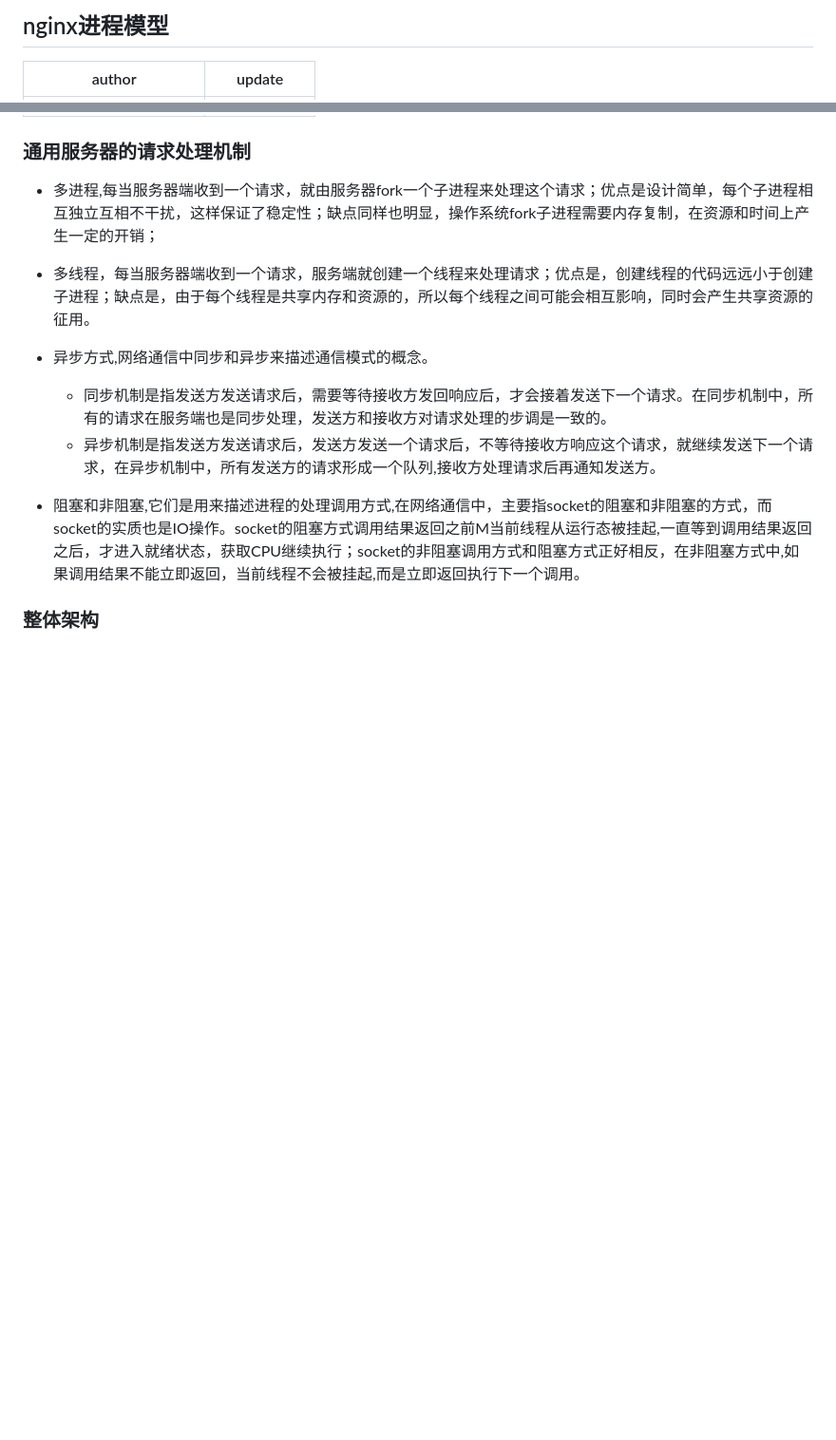
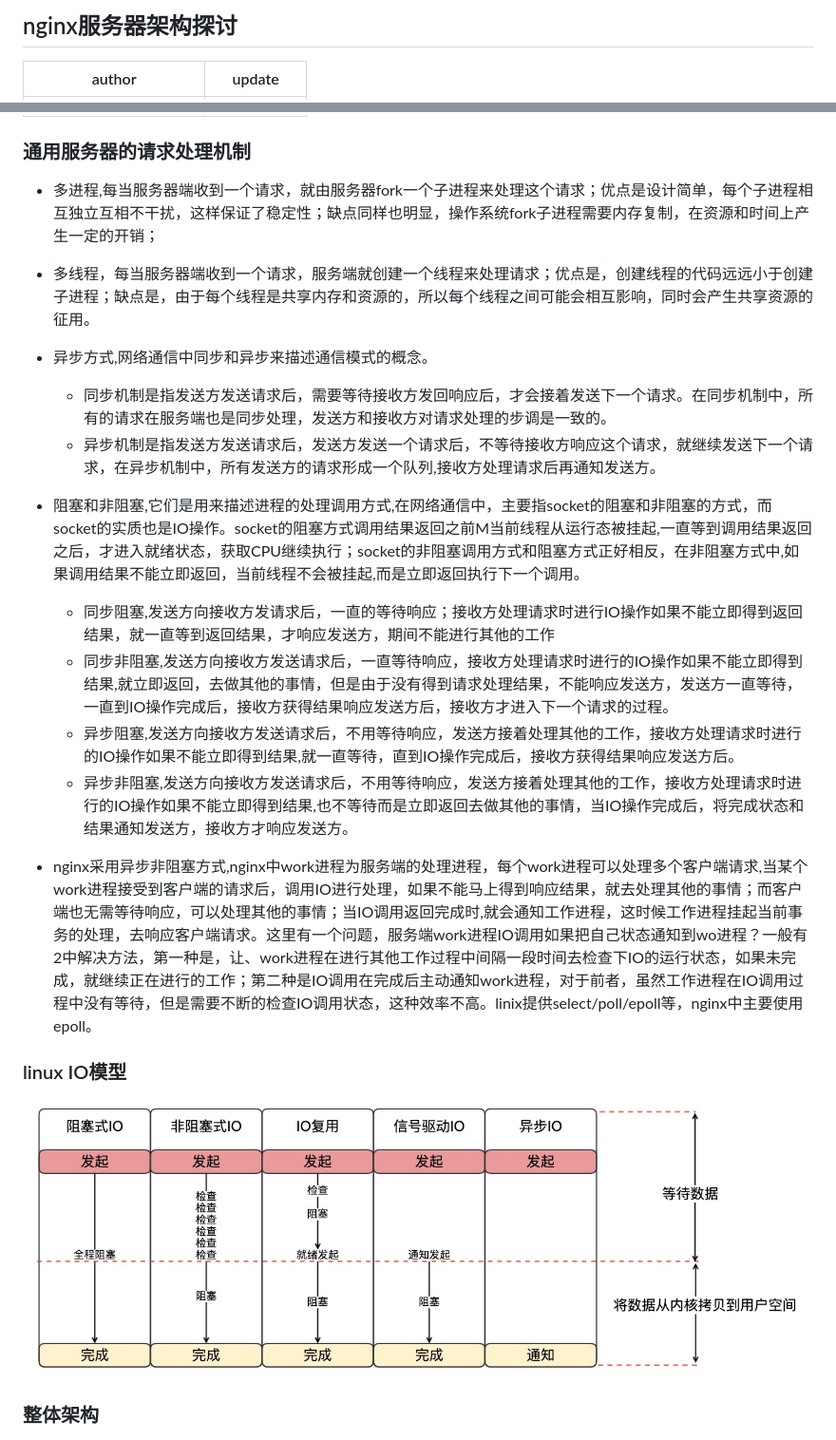
Before and after one commit to perrynzhou/webserver-reading-note, a Markdown page: document/nginx-1.19.2/nginx服务器架构探讨.md, 2 parts joined by grey strips. Shown: that part at 95% size. GitHub-like rendering; pictures changed too: document/images/linux-io-mode.jpg (added); blank space fills up the shorter version.

```diff
--- a/document/nginx-1.19.2/nginx进程模型.md
+++ b/document/nginx-1.19.2/nginx服务器架构探讨.md
@@ -1,5 +1,5 @@
 
-## nginx进程模型
+## nginx服务器架构探讨
 
 | author | update |
 | ------ | ------ |
@@ -15,6 +15,15 @@
   - 异步机制是指发送方发送请求后，发送方发送一个请求后，不等待接收方响应这个请求，就继续发送下一个请求，在异步机制中，所有发送方的请求形成一个队列,接收方处理请求后再通知发送方。
 
 - 阻塞和非阻塞,它们是用来描述进程的处理调用方式,在网络通信中，主要指socket的阻塞和非阻塞的方式，而socket的实质也是IO操作。socket的阻塞方式调用结果返回之前M当前线程从运行态被挂起,一直等到调用结果返回之后，才进入就绪状态，获取CPU继续执行；socket的非阻塞调用方式和阻塞方式正好相反，在非阻塞方式中,如果调用结果不能立即返回，当前线程不会被挂起,而是立即返回执行下一个调用。
+  - 同步阻塞,发送方向接收方发请求后，一直的等待响应；接收方处理请求时进行IO操作如果不能立即得到返回结果，就一直等到返回结果，才响应发送方，期间不能进行其他的工作
+  - 同步非阻塞,发送方向接收方发送请求后，一直等待响应，接收方处理请求时进行的IO操作如果不能立即得到结果,就立即返回，去做其他的事情，但是由于没有得到请求处理结果，不能响应发送方，发送方一直等待，一直到IO操作完成后，接收方获得结果响应发送方后，接收方才进入下一个请求的过程。
+  - 异步阻塞,发送方向接收方发送请求后，不用等待响应，发送方接着处理其他的工作，接收方处理请求时进行的IO操作如果不能立即得到结果,就一直等待，直到IO操作完成后，接收方获得结果响应发送方后。
+  - 异步非阻塞,发送方向接收方发送请求后，不用等待响应，发送方接着处理其他的工作，接收方处理请求时进行的IO操作如果不能立即得到结果,也不等待而是立即返回去做其他的事情，当IO操作完成后，将完成状态和结果通知发送方，接收方才响应发送方。
+- nginx采用异步非阻塞方式,nginx中work进程为服务端的处理进程，每个work进程可以处理多个客户端请求,当某个work进程接受到客户端的请求后，调用IO进行处理，如果不能马上得到响应结果，就去处理其他的事情；而客户端也无需等待响应，可以处理其他的事情；当IO调用返回完成时,就会通知工作进程，这时候工作进程挂起当前事务的处理，去响应客户端请求。这里有一个问题，服务端work进程IO调用如果把自己状态通知到wo进程？一般有2中解决方法，第一种是，让、work进程在进行其他工作过程中间隔一段时间去检查下IO的运行状态，如果未完成，就继续正在进行的工作；第二种是IO调用在完成后主动通知work进程，对于前者，虽然工作进程在IO调用过程中没有等待，但是需要不断的检查IO调用状态，这种效率不高。linix提供select/poll/epoll等，nginx中主要使用epoll。
+
+### linux IO模型
+
+![linux-io-mode](../images/linux-io-mode.jpg)
 ### 整体架构
 
 ![nginx-process-strucual](../images/nginx-process-structre.png)
```
Also changed, not shown: other parts of document/nginx-1.19.2/nginx服务器架构探讨.md (+1 -1 lines), README.md (+2 -1 lines), document/nginx-1.19.2/事件驱动模型.md (added, +15 -0 lines), document/images/event-module.jpg (added), 2 other files.
